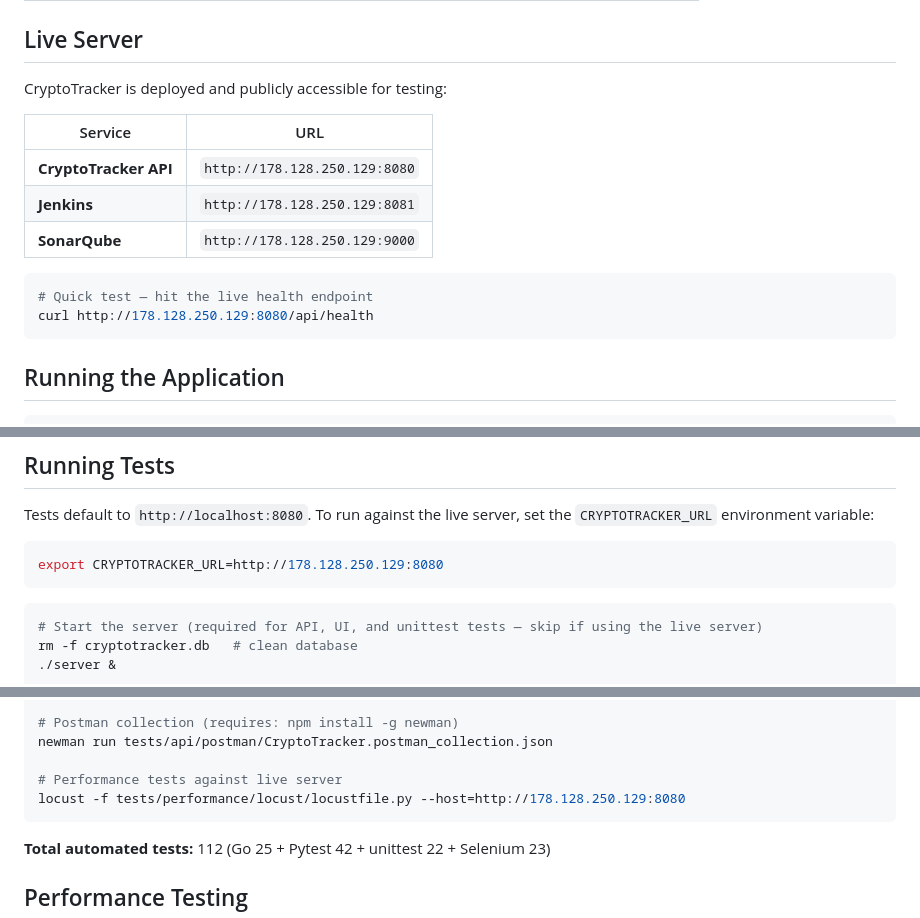
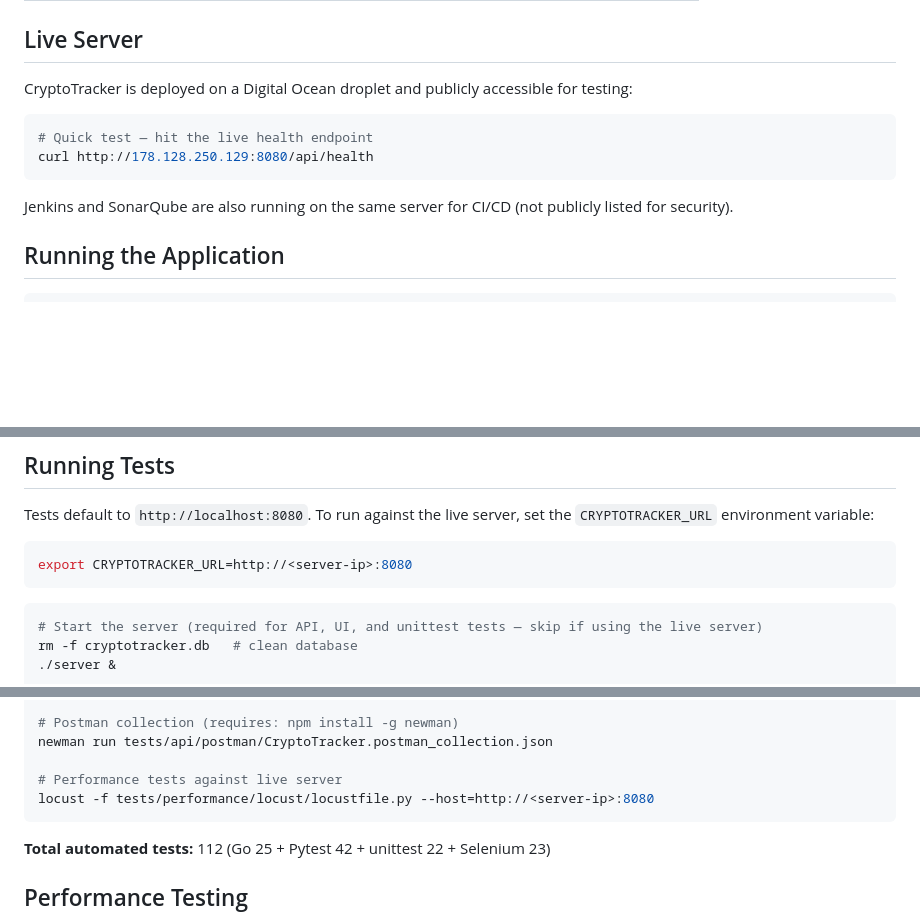
Before and after one commit to ysftrn/testing_CT, a Markdown page: README.md, 3 parts joined by grey strips. Drawn GitHub-style; blank space fills up the shorter version.

````diff
--- a/README.md
+++ b/README.md
@@ -118,18 +118,14 @@ Guides for each technique with definitions, CryptoTracker examples, and intervie
 
 ## Live Server
 
-CryptoTracker is deployed and publicly accessible for testing:
-
-| Service | URL |
-|---------|-----|
-| **CryptoTracker API** | `http://178.128.250.129:8080` |
-| **Jenkins** | `http://178.128.250.129:8081` |
-| **SonarQube** | `http://178.128.250.129:9000` |
+CryptoTracker is deployed on a Digital Ocean droplet and publicly accessible for testing:
 
 ```bash
 # Quick test — hit the live health endpoint
 curl http://178.128.250.129:8080/api/health
 ```
+
+Jenkins and SonarQube are also running on the same server for CI/CD (not publicly listed for security).
 
 ## Running the Application
 
@@ -155,7 +151,7 @@ make build
 Tests default to `http://localhost:8080`. To run against the live server, set the `CRYPTOTRACKER_URL` environment variable:
 
 ```bash
-export CRYPTOTRACKER_URL=http://178.128.250.129:8080
+export CRYPTOTRACKER_URL=http://<server-ip>:8080
 ```
 
 ```bash
@@ -181,7 +177,7 @@ pytest tests/selenium/ -v --browser=firefox   # override browser
 newman run tests/api/postman/CryptoTracker.postman_collection.json
 
 # Performance tests against live server
-locust -f tests/performance/locust/locustfile.py --host=http://178.128.250.129:8080
+locust -f tests/performance/locust/locustfile.py --host=http://<server-ip>:8080
 ```
 
 **Total automated tests:** 112 (Go 25 + Pytest 42 + unittest 22 + Selenium 23)
````
Also changed, not shown: ci-cd/README.md (+2 -12 lines), sample-app/README.md (+0 -9 lines).
